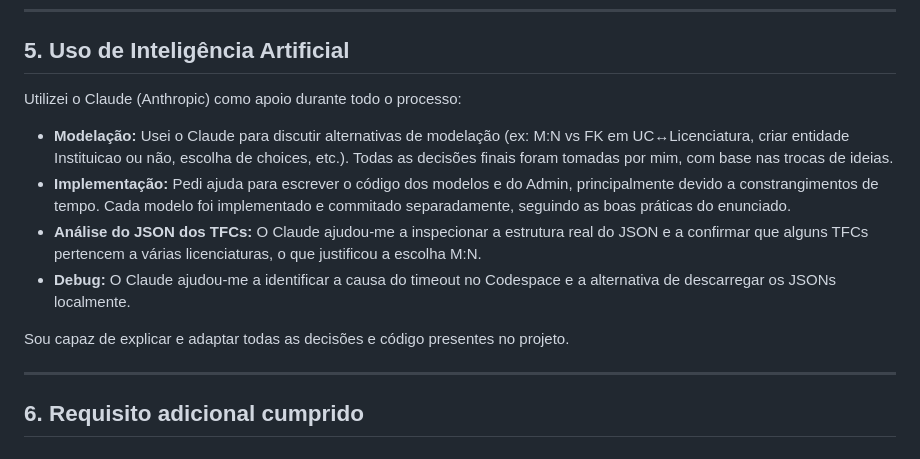
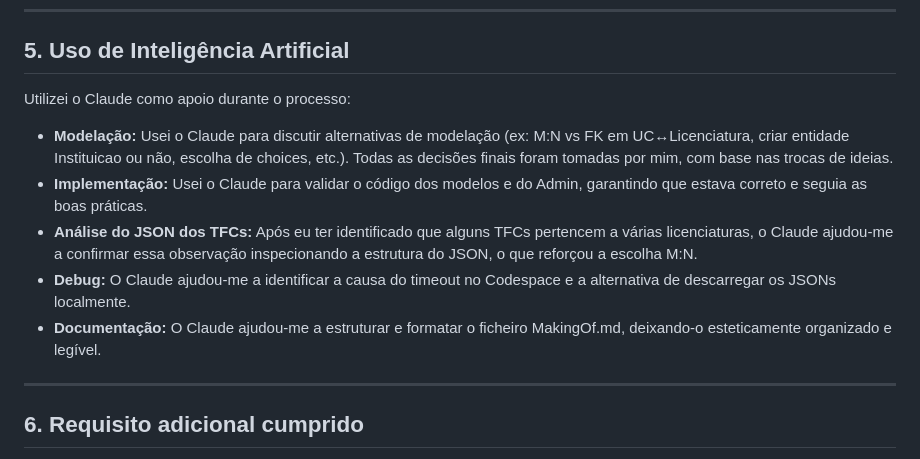
Before and after one commit to goncalo-alegria-a22408663/ProjetoDjango, a Markdown page: MakingOf.md, the part around the change. GitHub-like rendering.

Commit message:
Atualiza secção de uso de IA no MakingOf.md

```diff
--- a/MakingOf.md
+++ b/MakingOf.md
@@ -113,14 +113,13 @@ Todas as relações M:N do `MakingOf` têm `blank=True` porque são opcionais po
 
 ## 5. Uso de Inteligência Artificial
 
-Utilizei o Claude (Anthropic) como apoio durante todo o processo:
+Utilizei o Claude como apoio durante o processo:
 
 - **Modelação:** Usei o Claude para discutir alternativas de modelação (ex: M:N vs FK em UC↔Licenciatura, criar entidade Instituicao ou não, escolha de choices, etc.). Todas as decisões finais foram tomadas por mim, com base nas trocas de ideias.
-- **Implementação:** Pedi ajuda para escrever o código dos modelos e do Admin, principalmente devido a constrangimentos de tempo. Cada modelo foi implementado e commitado separadamente, seguindo as boas práticas do enunciado.
-- **Análise do JSON dos TFCs:** O Claude ajudou-me a inspecionar a estrutura real do JSON e a confirmar que alguns TFCs pertencem a várias licenciaturas, o que justificou a escolha M:N.
+- **Implementação:** Usei o Claude para validar o código dos modelos e do Admin, garantindo que estava correto e seguia as boas práticas.
+- **Análise do JSON dos TFCs:** Após eu ter identificado que alguns TFCs pertencem a várias licenciaturas, o Claude ajudou-me a confirmar essa observação inspecionando a estrutura do JSON, o que reforçou a escolha M:N.
 - **Debug:** O Claude ajudou-me a identificar a causa do timeout no Codespace e a alternativa de descarregar os JSONs localmente.
-
-Sou capaz de explicar e adaptar todas as decisões e código presentes no projeto.
+- **Documentação:** O Claude ajudou-me a estruturar e formatar o ficheiro MakingOf.md, deixando-o esteticamente organizado e legível.
 
 ---
 
```
